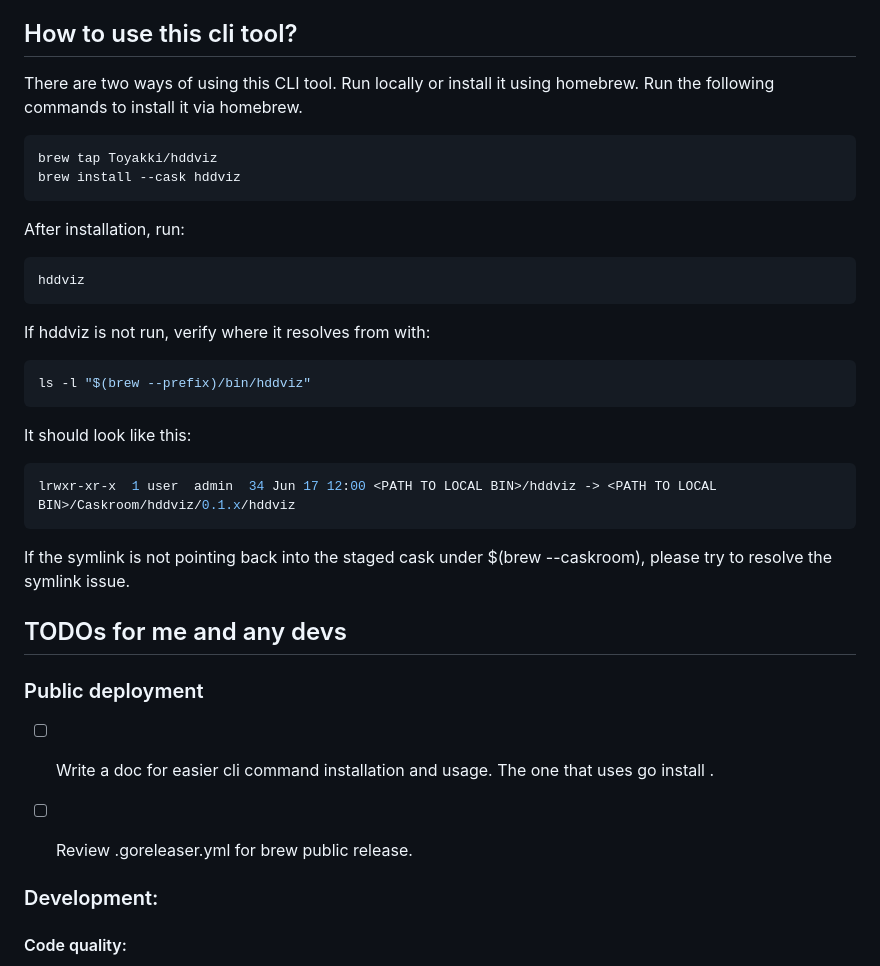
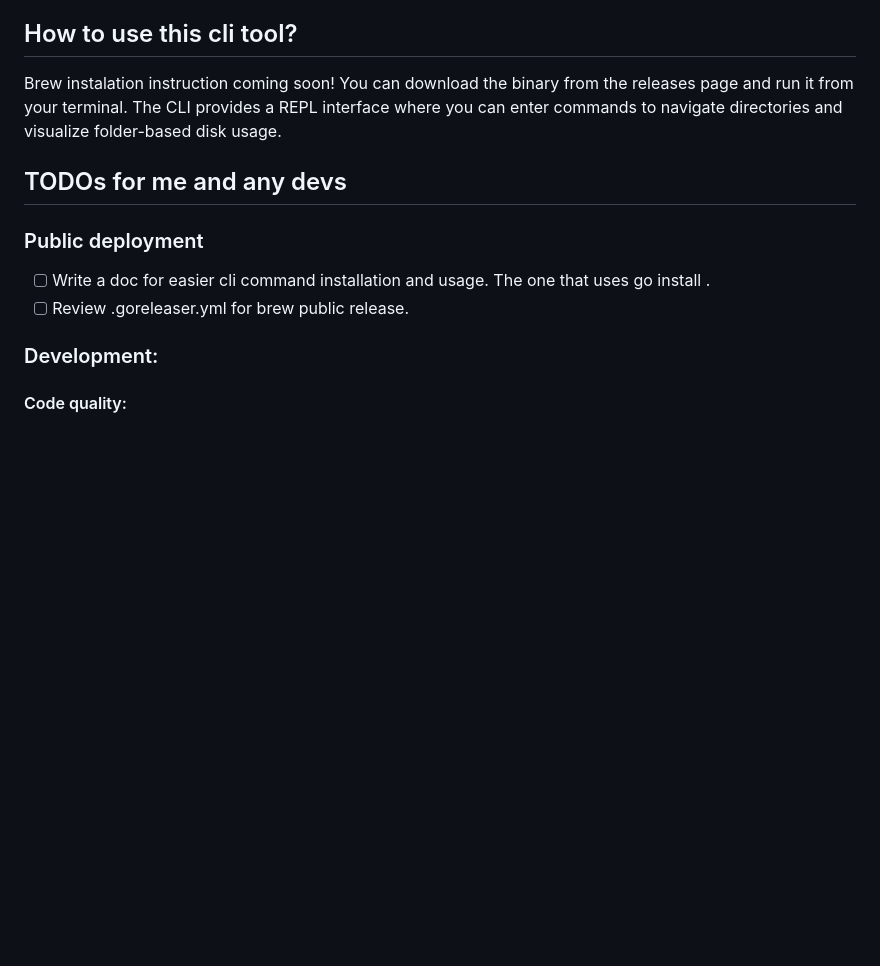
Before and after one commit to Toyakki/hddviz, a Markdown page: README.md, the part around the change. Drawn GitHub-style; blank space fills up the shorter version.

Commit message:
Rolled back to the local installation instruction.

````diff
--- a/README.md
+++ b/README.md
@@ -26,31 +26,14 @@ Currently, it is only tested on macOS, but I plan to add support for Windows in
 - Motivate me to buy a Linux machine so i don't have to maintain this and just run ncdu.
 
 ## How to use this cli tool?
-There are two ways of using this CLI tool. Run locally or install it using homebrew. Run the following commands to install it via homebrew.
-```bash
-brew tap Toyakki/hddviz
-brew install --cask hddviz
-```
-After installation, run:
-```bash
-hddviz
-```
-If hddviz is not run, verify where it resolves from with:
-```bash
-ls -l "$(brew --prefix)/bin/hddviz"
-```
+Brew instalation instruction coming soon!
+You can download the binary from the releases page and run it from your terminal. The CLI provides a REPL interface where you can enter commands to navigate directories and visualize folder-based disk usage.
 
-It should look like this:
-```bash
-lrwxr-xr-x  1 user  admin  34 Jun 17 12:00 <PATH TO LOCAL BIN>/hddviz -> <PATH TO LOCAL BIN>/Caskroom/hddviz/0.1.x/hddviz
-```
-If the symlink is not pointing back into the staged cask under $(brew --caskroom), please try to resolve the symlink issue.
 
 ## TODOs for me and any devs
 ### Public deployment
 - [ ] Write a doc for easier cli command installation and usage. The one that uses go install .
 - [ ] Review .goreleaser.yml for brew public release.
-
 
 ### Development:
 
````
